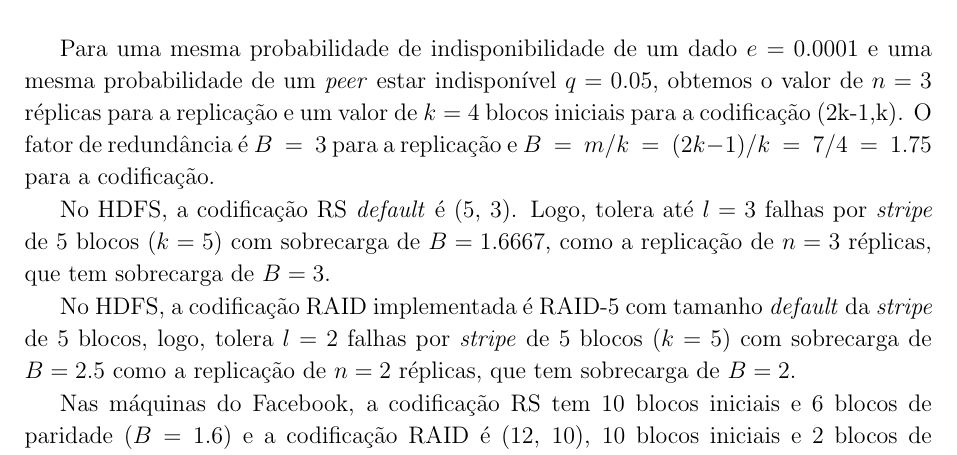
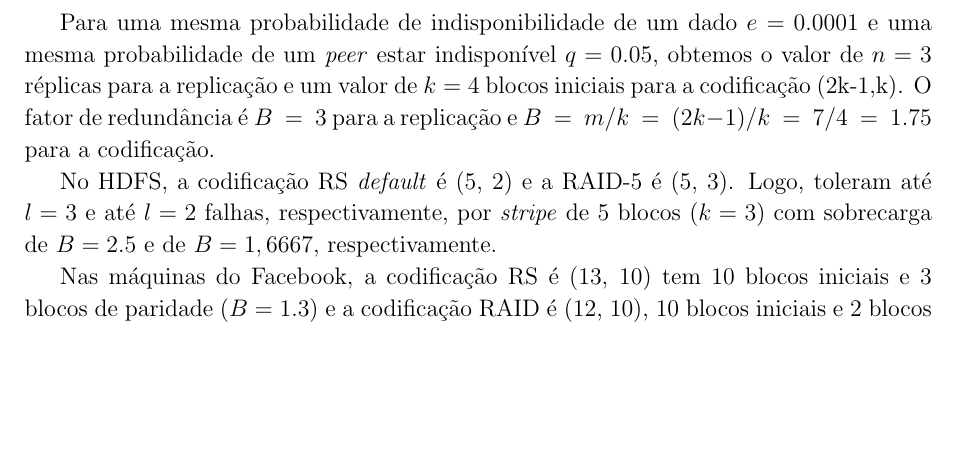
Before and after one commit to celinasam/Dissertacao-Celina, a LaTeX thesis (dissertacao.tex, which reads capitulos/discussao.tex): part of page 39 of 52, cut so that both start at the same text, the shorter picture padded with empty space. Compiled offline with pdfLaTeX; the source files are stored in an older character set and shown here as Unicode.

Commit message:
alterado texto sobre sobrecarga de armazenamento

```diff
--- a/capitulos/discussao.tex
+++ b/capitulos/discussao.tex
@@ -228,11 +228,9 @@ $$
 
 Para uma mesma probabilidade de indisponibilidade de um dado $e = 0.0001$ e uma mesma probabilidade de um \emph{peer} estar indisponível $q = 0.05$, obtemos o valor de $n = 3$ réplicas para a replicação e um valor de $k=4$ blocos iniciais para a codificação (2k-1,k). O fator de redundância é $B\ =\ 3$ para a replicação e $B\ =\ m / k\ =\ (2k-1) / k\ =\ 7/4\ =\ 1.75$ para a codificação.
 
-No HDFS, a codificação RS \emph{default} é (5, 3).  Logo, tolera até $l=3$ falhas por \emph{stripe} de 5 blocos ($k=5$) com sobrecarga de $B=1.6667$, como a replicação de $n=3$ réplicas, que tem sobrecarga de $B=3$.
+No HDFS, a codificação RS \emph{default} é (5, 2) e a RAID-5 é (5, 3).  Logo, toleram até $l=3$ e até $l=2$ falhas, respectivamente, por \emph{stripe} de 5 blocos ($k=3$) com sobrecarga de $B=2.5$ e de $B=1,6667$, respectivamente.
 
-No HDFS, a codificação RAID implementada é RAID-5 com tamanho \emph{default} da \emph{stripe} de 5 blocos, logo, tolera $l=2$ falhas por \emph{stripe} de 5 blocos ($k=5$) com sobrecarga de $B=2.5$ como a replicação de $n=2$ réplicas, que tem sobrecarga de $B=2$.
-
-Nas máquinas do Facebook, a codificação RS tem 10 blocos iniciais e 6 blocos de paridade ($B=1.6$) e a codificação RAID é (12, 10), 10 blocos iniciais e 2 blocos de paridade ($B=1.2$).
+Nas máquinas do Facebook, a codificação RS é (13, 10) tem 10 blocos iniciais e 3 blocos de paridade ($B=1.3$) e a codificação RAID é (12, 10), 10 blocos iniciais e 2 blocos de paridade ($B=1.2$).
 
 Na figura ~\ref{fig1:sarc}, podemos observar o gráfico \footnote{O gráfico foi gerado em formato PNG pelo Gnuplot.} das funções $y = 2x$, $y = 3x$ e $y = (2x-1)/x$, para $x>0$,  representando a sobrecarga de armazenamento na replicação $2n$ e na $3n$ e na codificação $(2k-1,k)$, respectivamente. O eixo x representa o tamanho de um dado e o eixo y, a sobrecarga de armazenamento desse dado.
 
```
Also changed, not shown: dissertacao.pdf.
